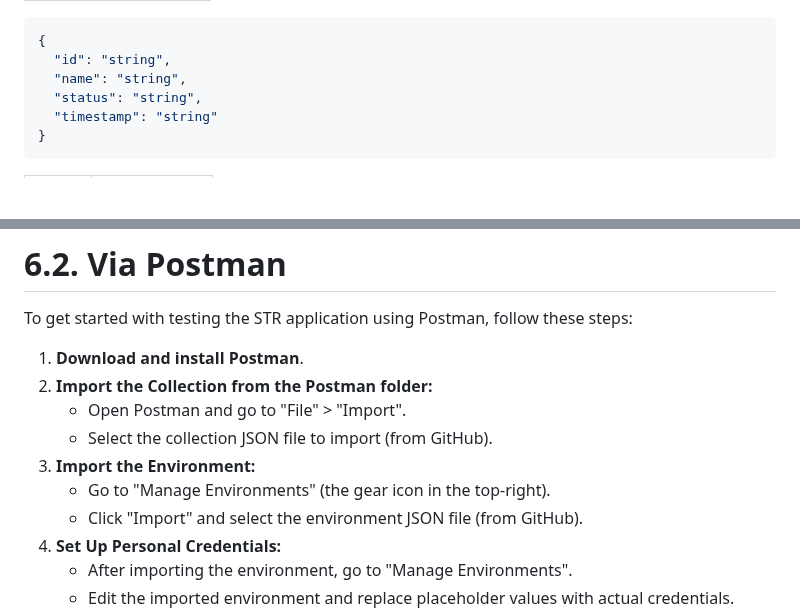
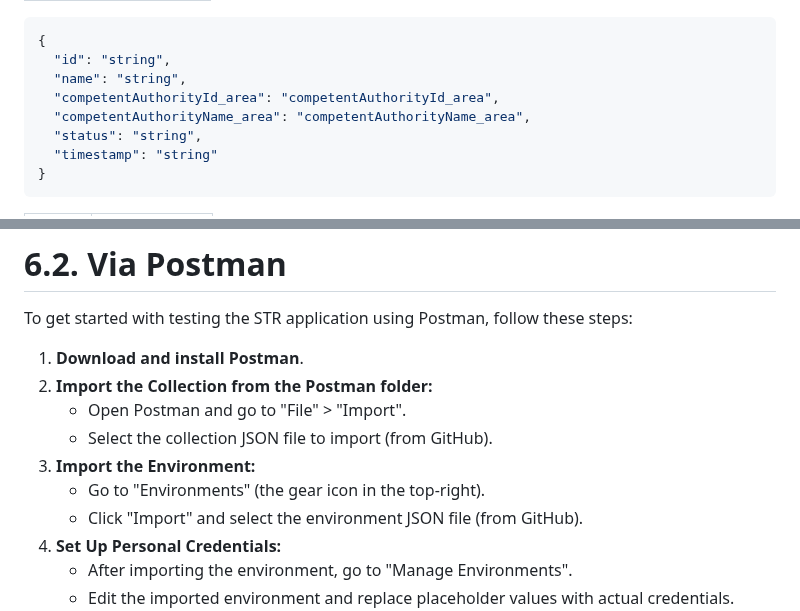
Before and after one commit to SEMICeu/STR-AP, a Markdown page: prototype/5. Documentation for stakeholders/Member States.md, 2 parts joined by grey strips. Rendered like a GitHub page; blank space fills up the shorter version.

```diff
--- a/prototype/5. Documentation for stakeholders/Member States.md
+++ b/prototype/5. Documentation for stakeholders/Member States.md
@@ -328,6 +330,8 @@ The shapefiles submission endpoint is designed to upload geospatial data in the
 {
   "id": "string",
   "name": "string",
+  "competentAuthorityId_area": "competentAuthorityId_area",
+  "competentAuthorityName_area": "competentAuthorityName_area",
   "status": "string",
   "timestamp": "string"
 }
@@ -607,7 +610,7 @@ To get started with testing the STR application using Postman, follow these step
     - Open Postman and go to "File" > "Import".
     - Select the collection JSON file to import (from GitHub).
 3. **Import the Environment:**
-    - Go to "Manage Environments" (the gear icon in the top-right).
+    - Go to "Environments" (the gear icon in the top-right).
     - Click "Import" and select the environment JSON file (from GitHub).
 4. **Set Up Personal Credentials:**
     - After importing the environment, go to "Manage Environments".
```
Also changed, not shown: other parts of prototype/5. Documentation for stakeholders/Member States.md (+58 -57 lines).
